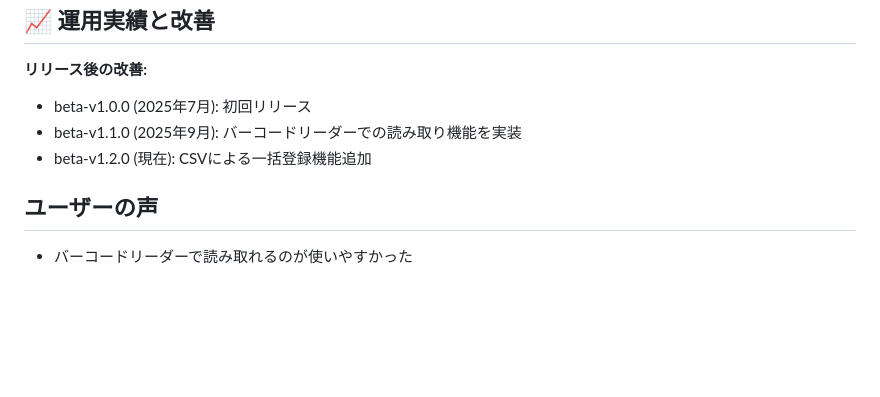
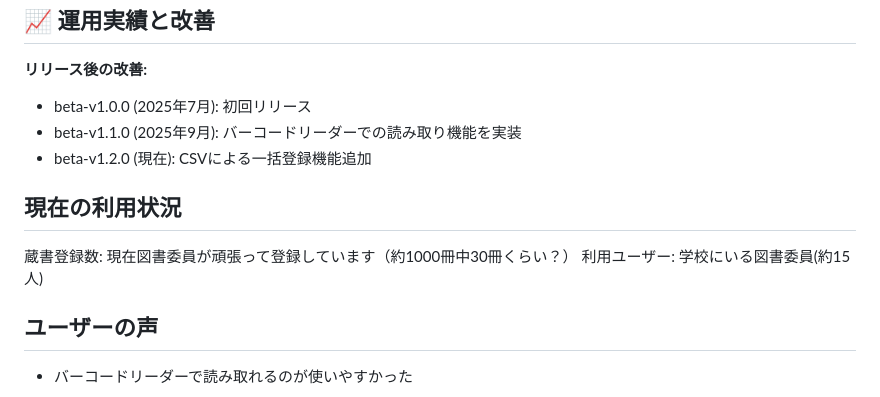
Before and after one commit to yukki072417/Kashidasu, a Markdown page: docs/README.md, the part around the change. Drawn GitHub-style; blank space fills up the shorter version.

Commit message:
具体的な利用ユーザーについて記述

```diff
--- a/docs/README.md
+++ b/docs/README.md
@@ -148,5 +148,9 @@ IPv4の値がIPv4のアドレスです。こちらをアクセス元のPCのブ
 - beta-v1.1.0 (2025年9月): バーコードリーダーでの読み取り機能を実装
 - beta-v1.2.0 (現在): CSVによる一括登録機能追加
 
+## 現在の利用状況
+蔵書登録数: 現在図書委員が頑張って登録しています（約1000冊中30冊くらい？）
+利用ユーザー: 学校にいる図書委員(約15人)
+
 ## ユーザーの声
 - バーコードリーダーで読み取れるのが使いやすかった
```
